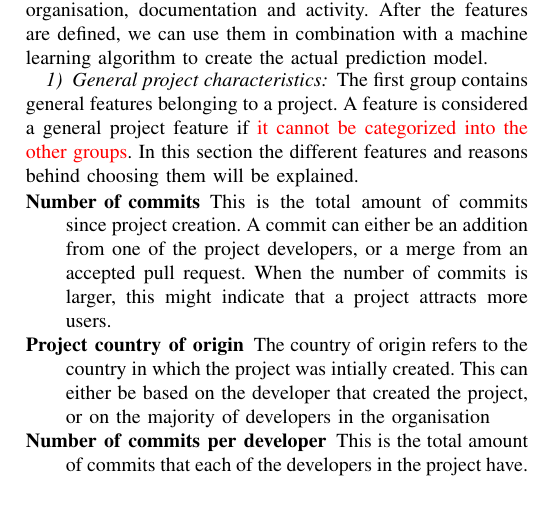
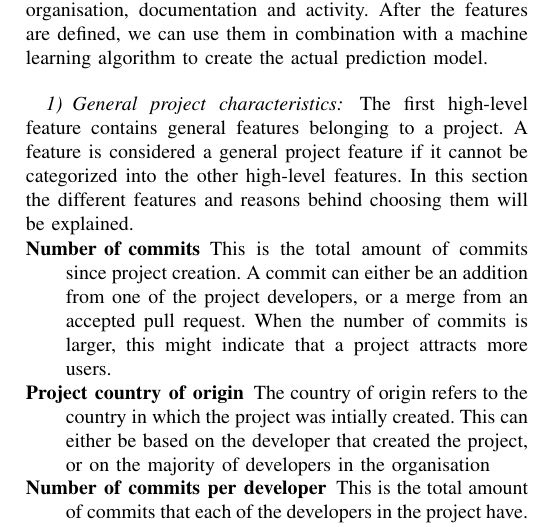
Before and after one commit to IN4334-group-1/assignment1, a LaTeX problem sheet (final-assignment/report/main.tex, which reads final-assignment/report/sections/methodology.tex): part of one column of page 2 of 3, cut so that both start at the same text, the shorter picture padded with empty space. Compiled offline with pdfLaTeX.

Commit message:
updated group to high level features;

```diff
--- a/final-assignment/report/sections/methodology.tex
+++ b/final-assignment/report/sections/methodology.tex
@@ -32,12 +32,12 @@
     \subsection{Features}
     In order to be able to predict the amount of stars an OSS project will get, a model need to be designed.
     Therefore a number of features is discussed first, which could influence the amount of stars on a project.
-    Each of these features fall into one of the high-level groups that are specified: general project characteristics, popularity of developers or organisation, documentation and activity.
-    After the features are defined, we can use them in combination with a machine learning algorithm to create the actual prediction model.
+    Each of these features fall into one of the high-level features that are specified: general project characteristics, popularity of developers or organisation, documentation and activity.
+    After the features are defined, we can use them in combination with a machine learning algorithm to create the actual prediction model.\\
 
     \subsubsection{General project characteristics}
-    The first group contains general features belonging to a project.
-    A feature is considered a general project feature if \todo{it cannot be categorized into the other groups}.
+    The first high-level feature contains general features belonging to a project.
+    A feature is considered a general project feature if it cannot be categorized into the other high-level features.
     In this section the different features and reasons behind choosing them will be explained.
     \begin{LaTeXdescription}
         \item[Number of commits]
@@ -79,7 +79,7 @@
 
     \subsubsection{Popularity of developers or organisation}
     When a developer or organisation is already popular on GitHub, a new project created by them can get attention from other users more easily.
-    This group therefore contains features that can be used to measure the popularity of a developer or organisation in order to be included in the prediction model.
+    This high-level feature therefore contains features that can be used to measure the popularity of a developer or organisation in order to be included in the prediction model.
     \begin{LaTeXdescription}
         \item[Average number of followers per developer]
         This is the average number of followers between all developers that contribute to the project.
```
Also changed, not shown: final-assignment/report/sections/methodology.tex (2 more changed lines).
